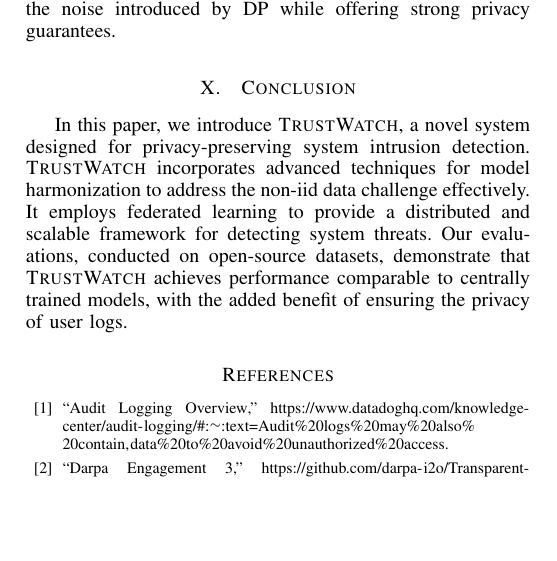
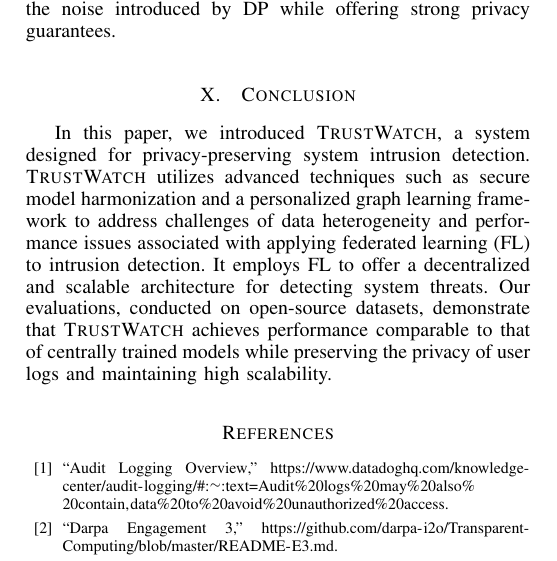
Before and after one commit to DART-Laboratory/gestalt, a LaTeX paper (paper/main.tex, which reads paper/conclusion.tex): part of one column of page 13 of 15, cut so that both start at the same text, the shorter picture padded with empty space. Compiled offline with pdfLaTeX.

Commit message:
updated conclusion

```diff
--- a/paper/conclusion.tex
+++ b/paper/conclusion.tex
@@ -1,4 +1,4 @@
 \section{Conclusion}
 \label{sec:conclusion}
 
-In this paper, we introduce \Sys, a novel system designed for privacy-preserving system intrusion detection. \Sys incorporates advanced techniques for model harmonization to address the non-iid data challenge effectively. It employs federated learning to provide a distributed and scalable framework for detecting system threats. Our evaluations, conducted on open-source datasets, demonstrate that \Sys achieves performance comparable to centrally trained models, with the added benefit of ensuring the privacy of user logs.
+In this paper, we introduced \Sys, a system designed for privacy-preserving system intrusion detection. \Sys utilizes advanced techniques such as secure model harmonization and a personalized graph learning framework to address challenges of data heterogeneity and performance issues associated with applying federated learning (FL) to intrusion detection. It employs FL to offer a decentralized and scalable architecture for detecting system threats. Our evaluations, conducted on open-source datasets, demonstrate that \Sys achieves performance comparable to that of centrally trained models while preserving the privacy of user logs and maintaining high scalability.
```
